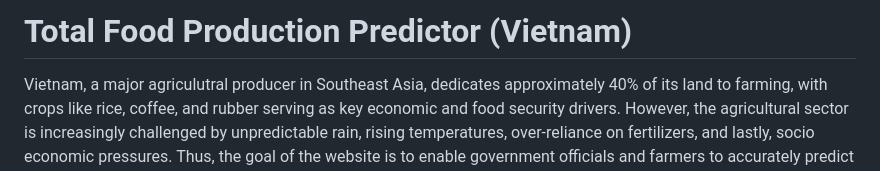
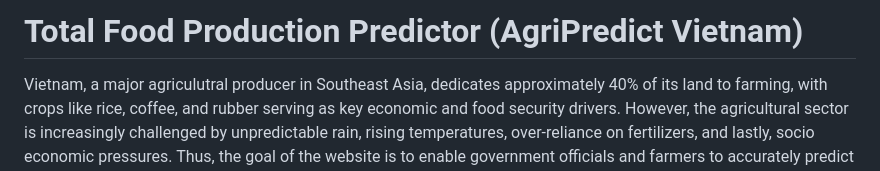
Before and after one commit to TristanNguyen04/AgriPredict-Vietnam, a Markdown page: README.md, the part around the change. Rendered like a GitHub page.

```diff
--- a/README.md
+++ b/README.md
@@ -1,4 +1,4 @@
-# Total Food Production Predictor (Vietnam)
+# Total Food Production Predictor (AgriPredict Vietnam)
 Vietnam, a major agriculutral producer in Southeast Asia, dedicates approximately 40% of its land to farming, with crops like rice, coffee, and rubber serving as key economic and food security drivers. However, the agricultural sector is increasingly challenged by unpredictable rain, rising temperatures, over-reliance on fertilizers, and lastly, socio economic pressures. Thus, the goal of the website is to enable government officials and farmers to accurately predict total crop production (tonnes) in Vietnam.
 
 Farmers and government officials will be able to utilize the total crop production predictor, by providing the following necessary inputs, such as:
```
